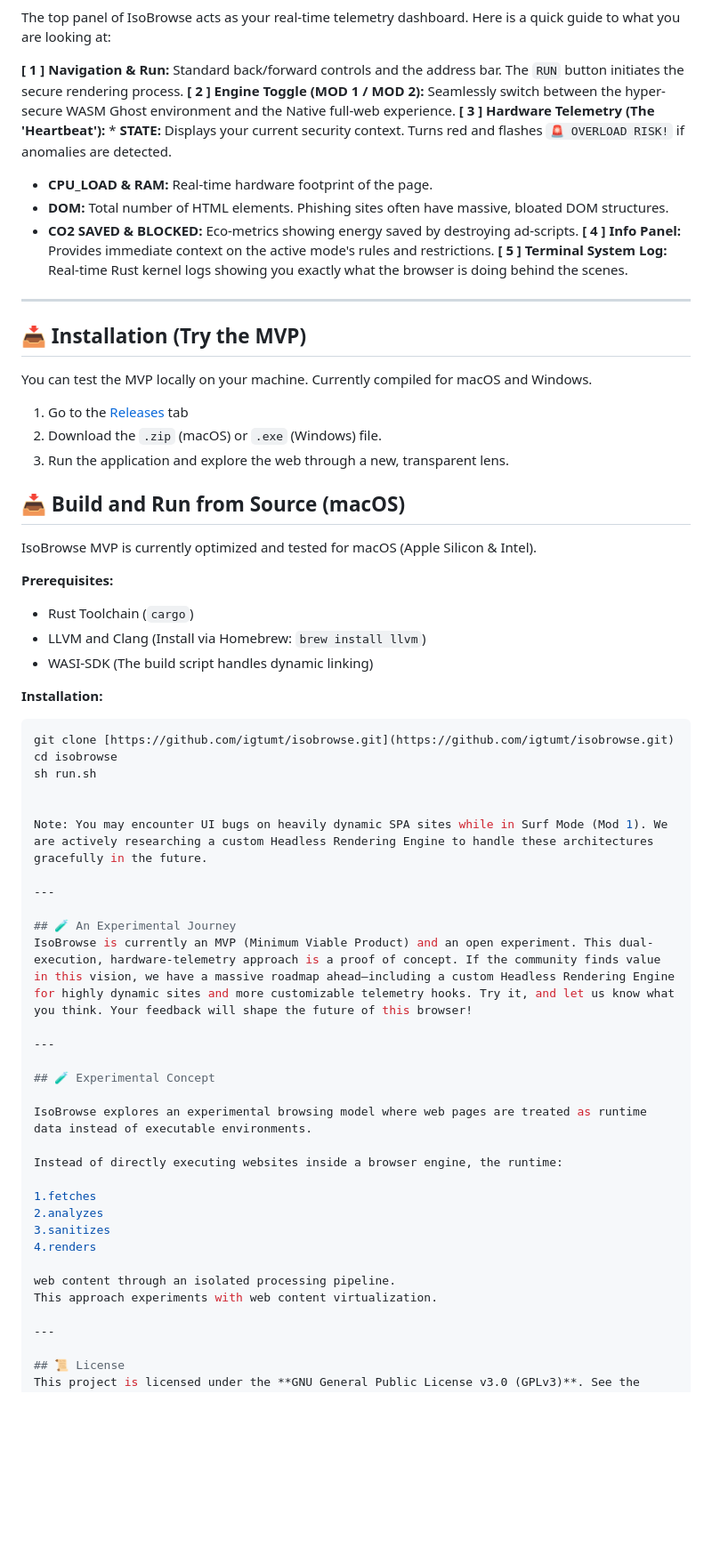
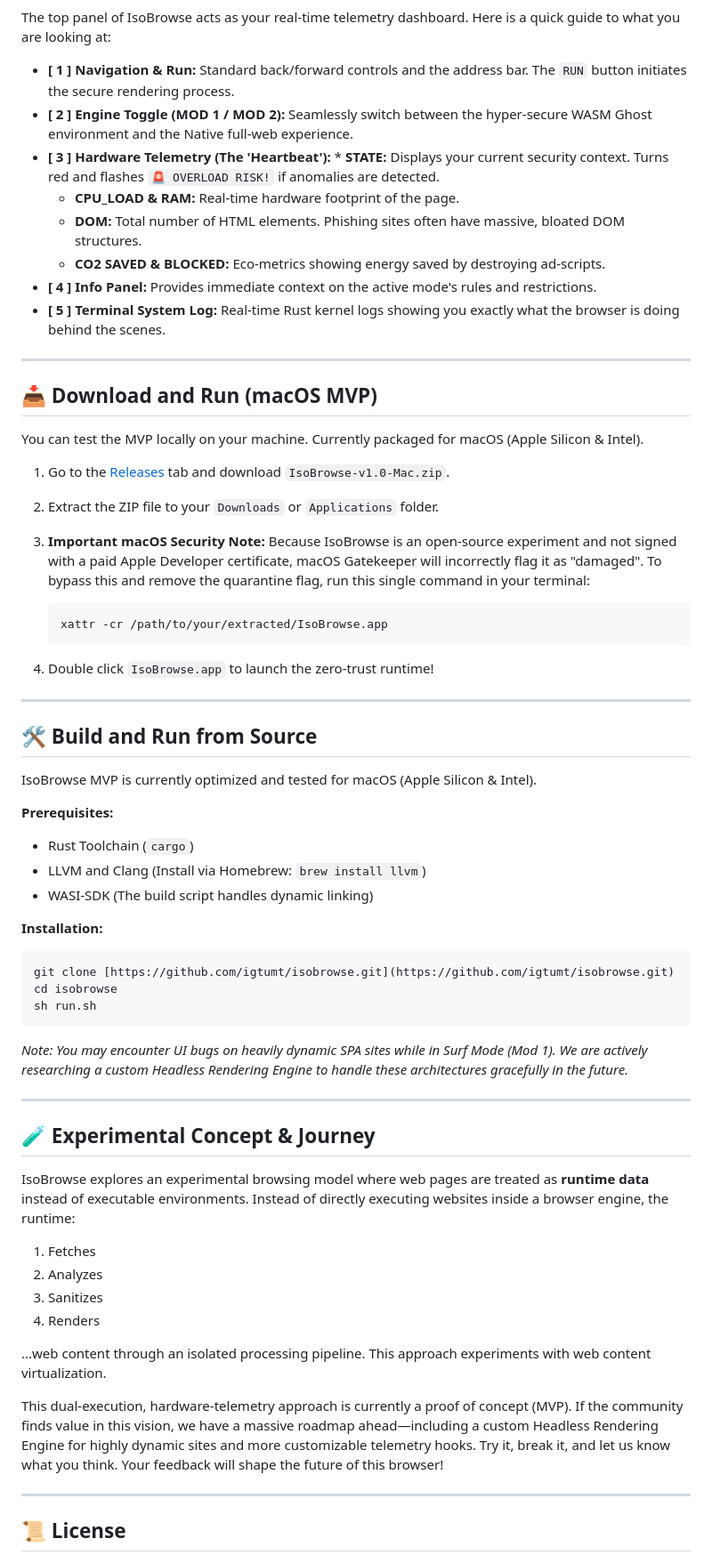
Before and after one commit to igtumt/isobrowse, a Markdown page: README.md, the part around one of its changes. Shown at 89% size. GitHub-like rendering; blank space fills up the shorter version.

````diff
--- a/README.md
+++ b/README.md
@@ -44,28 +44,35 @@ Instead of relying on external websites to fetch data, IsoBrowse can synthesize
 
 The top panel of IsoBrowse acts as your real-time telemetry dashboard. Here is a quick guide to what you are looking at:
 
-**[ 1 ] Navigation & Run:** Standard back/forward controls and the address bar. The `RUN` button initiates the secure rendering process.
-**[ 2 ] Engine Toggle (MOD 1 / MOD 2):** Seamlessly switch between the hyper-secure WASM Ghost environment and the Native full-web experience.
-**[ 3 ] Hardware Telemetry (The 'Heartbeat'):** * **STATE:** Displays your current security context. Turns red and flashes `🚨 OVERLOAD RISK!` if anomalies are detected.
-* **CPU_LOAD & RAM:** Real-time hardware footprint of the page.
-* **DOM:** Total number of HTML elements. Phishing sites often have massive, bloated DOM structures.
-* **CO2 SAVED & BLOCKED:** Eco-metrics showing energy saved by destroying ad-scripts.
-**[ 4 ] Info Panel:** Provides immediate context on the active mode's rules and restrictions.
-**[ 5 ] Terminal System Log:** Real-time Rust kernel logs showing you exactly what the browser is doing behind the scenes.
-
+* **[ 1 ] Navigation & Run:** Standard back/forward controls and the address bar. The `RUN` button initiates the secure rendering process.
+* **[ 2 ] Engine Toggle (MOD 1 / MOD 2):** Seamlessly switch between the hyper-secure WASM Ghost environment and the Native full-web experience.
+* **[ 3 ] Hardware Telemetry (The 'Heartbeat'):** * **STATE:** Displays your current security context. Turns red and flashes `🚨 OVERLOAD RISK!` if anomalies are detected.
+  * **CPU_LOAD & RAM:** Real-time hardware footprint of the page.
+  * **DOM:** Total number of HTML elements. Phishing sites often have massive, bloated DOM structures.
+  * **CO2 SAVED & BLOCKED:** Eco-metrics showing energy saved by destroying ad-scripts.
+* **[ 4 ] Info Panel:** Provides immediate context on the active mode's rules and restrictions.
+* **[ 5 ] Terminal System Log:** Real-time Rust kernel logs showing you exactly what the browser is doing behind the scenes.
 
 ---
 
-## 📥 Installation (Try the MVP)
+## 📥 Download and Run (macOS MVP)
 
-You can test the MVP locally on your machine. Currently compiled for macOS and Windows.
+You can test the MVP locally on your machine. Currently packaged for macOS (Apple Silicon & Intel).
 
-1. Go to the [Releases](#) tab
-2. Download the `.zip` (macOS) or `.exe` (Windows) file.
-3. Run the application and explore the web through a new, transparent lens.
+1. Go to the [Releases](https://github.com/igtumt/isobrowse/releases) tab and download `IsoBrowse-v1.0-Mac.zip`.
+2. Extract the ZIP file to your `Downloads` or `Applications` folder.
+3. **Important macOS Security Note:** Because IsoBrowse is an open-source experiment and not signed with a paid Apple Developer certificate, macOS Gatekeeper will incorrectly flag it as "damaged". To bypass this and remove the quarantine flag, run this single command in your terminal:
 
+   ```bash
+   xattr -cr /path/to/your/extracted/IsoBrowse.app
+   ```
 
-## 📥 Build and Run from Source (macOS)
+4. Double click `IsoBrowse.app` to launch the zero-trust runtime!
+
+---
+
+## 🛠️ Build and Run from Source
+
 IsoBrowse MVP is currently optimized and tested for macOS (Apple Silicon & Intel).
 
 **Prerequisites:**
@@ -78,30 +85,24 @@ IsoBrowse MVP is currently optimized and tested for macOS (Apple Silicon & Intel
 git clone [https://github.com/igtumt/isobrowse.git](https://github.com/igtumt/isobrowse.git)
 cd isobrowse
 sh run.sh
+```
 
-
-Note: You may encounter UI bugs on heavily dynamic SPA sites while in Surf Mode (Mod 1). We are actively researching a custom Headless Rendering Engine to handle these architectures gracefully in the future.
+*Note: You may encounter UI bugs on heavily dynamic SPA sites while in Surf Mode (Mod 1). We are actively researching a custom Headless Rendering Engine to handle these architectures gracefully in the future.*
 
 ---
 
-## 🧪 An Experimental Journey
-IsoBrowse is currently an MVP (Minimum Viable Product) and an open experiment. This dual-execution, hardware-telemetry approach is a proof of concept. If the community finds value in this vision, we have a massive roadmap ahead—including a custom Headless Rendering Engine for highly dynamic sites and more customizable telemetry hooks. Try it, and let us know what you think. Your feedback will shape the future of this browser!
+## 🧪 Experimental Concept & Journey
 
----
+IsoBrowse explores an experimental browsing model where web pages are treated as **runtime data** instead of executable environments. Instead of directly executing websites inside a browser engine, the runtime:
 
-## 🧪 Experimental Concept
+1. Fetches
+2. Analyzes
+3. Sanitizes
+4. Renders
 
-IsoBrowse explores an experimental browsing model where web pages are treated as runtime data instead of executable environments.
+...web content through an isolated processing pipeline. This approach experiments with web content virtualization.
 
-Instead of directly executing websites inside a browser engine, the runtime:
-
-1.fetches
-2.analyzes
-3.sanitizes
-4.renders
-
-web content through an isolated processing pipeline.
-This approach experiments with web content virtualization.
+This dual-execution, hardware-telemetry approach is currently a proof of concept (MVP). If the community finds value in this vision, we have a massive roadmap ahead—including a custom Headless Rendering Engine for highly dynamic sites and more customizable telemetry hooks. Try it, break it, and let us know what you think. Your feedback will shape the future of this browser!
 
 ---
 
````
Also changed, not shown: other parts of README.md (+1 -1 lines).
